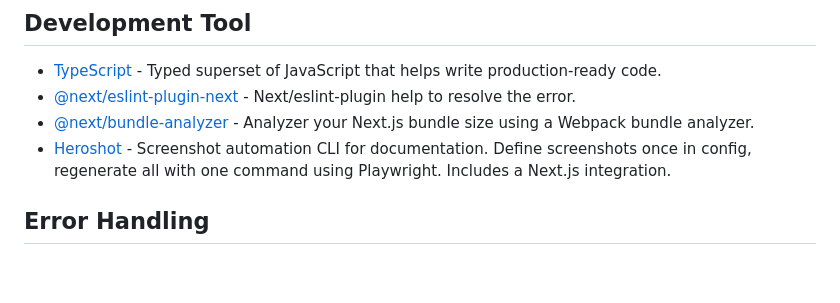
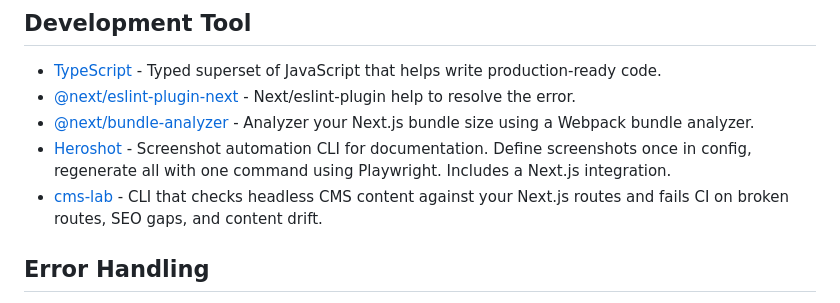
Before and after one commit to officialrajdeepsingh/awesome-nextjs, a Markdown page: README.md, the part around the change. GitHub-like rendering; blank space fills up the shorter version.

Commit message:
Add cms-lab to Development Tool

```diff
--- a/README.md
+++ b/README.md
@@ -358,6 +358,7 @@
 - [@next/eslint-plugin-next](https://www.npmjs.com/package/@next/eslint-plugin-next) - Next/eslint-plugin help to resolve the error.
 - [@next/bundle-analyzer](https://www.npmjs.com/package/@next/bundle-analyzer) - Analyzer your Next.js bundle size using a Webpack bundle analyzer.
 - [Heroshot](https://github.com/omachala/heroshot) - Screenshot automation CLI for documentation. Define screenshots once in config, regenerate all with one command using Playwright. Includes a Next.js integration.
+- [cms-lab](https://github.com/i-afaqrashid/cms-lab) - CLI that checks headless CMS content against your Next.js routes and fails CI on broken routes, SEO gaps, and content drift.
 
 ## Error Handling
 
```
